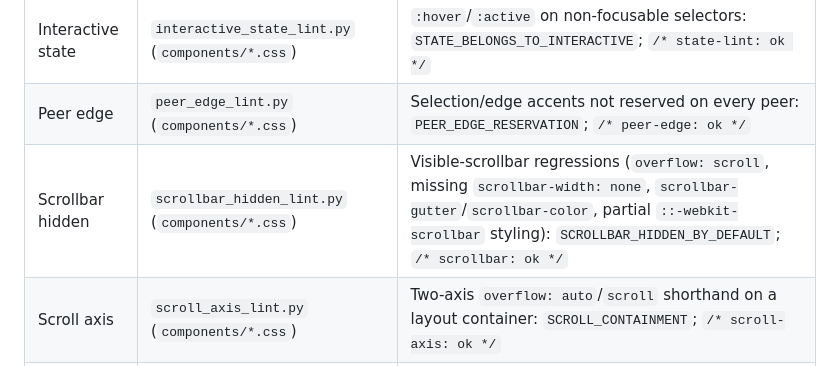
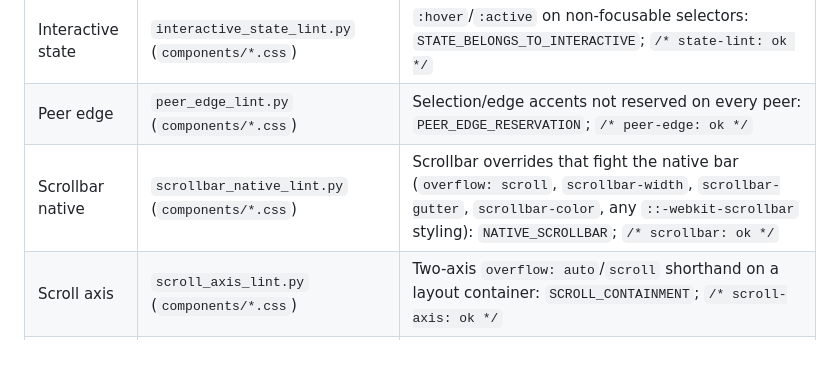
Before and after one commit to standsleeping/design-kit, a Markdown page: README.md, the part around the change. Rendered like a GitHub page.

Commit message:
Update scrollbar docs

```diff
--- a/README.md
+++ b/README.md
@@ -98,7 +98,7 @@ uv run pytest tests/test_tsc.py   # same check, inside the pytest suite
 | Focus ring | `focus_ring_lint.py` (`components/*.css`) | Focus indicators drawn outside the focusable element: `FOCUS_RING_INSIDE_CLIPPED_CONTAINER`; `/* focus-ring: standalone */` |
 | Interactive state | `interactive_state_lint.py` (`components/*.css`) | `:hover`/`:active` on non-focusable selectors: `STATE_BELONGS_TO_INTERACTIVE`; `/* state-lint: ok */` |
 | Peer edge | `peer_edge_lint.py` (`components/*.css`) | Selection/edge accents not reserved on every peer: `PEER_EDGE_RESERVATION`; `/* peer-edge: ok */` |
-| Scrollbar hidden | `scrollbar_hidden_lint.py` (`components/*.css`) | Visible-scrollbar regressions (`overflow: scroll`, missing `scrollbar-width: none`, `scrollbar-gutter`/`scrollbar-color`, partial `::-webkit-scrollbar` styling): `SCROLLBAR_HIDDEN_BY_DEFAULT`; `/* scrollbar: ok */` |
+| Scrollbar native | `scrollbar_native_lint.py` (`components/*.css`) | Scrollbar overrides that fight the native bar (`overflow: scroll`, `scrollbar-width`, `scrollbar-gutter`, `scrollbar-color`, any `::-webkit-scrollbar` styling): `NATIVE_SCROLLBAR`; `/* scrollbar: ok */` |
 | Scroll axis | `scroll_axis_lint.py` (`components/*.css`) | Two-axis `overflow: auto`/`scroll` shorthand on a layout container: `SCROLL_CONTAINMENT`; `/* scroll-axis: ok */` |
 | Padding | `padding_lint.py` (`components/*.css`) | Asymmetric padding declarations: `SQUARE_PADDING_DEFAULT` / `PADDING_IS_INSET_ONLY`; `/* padding-lint: ok */` |
 | Radius | `radius_lint.py` (`components/*.css`) | Non-zero `border-radius`: corners are square by design; `/* radius-lint: ok */` |
```
Also changed, not shown: docs/reference/responsive-audit.md (+3 -3 lines).
